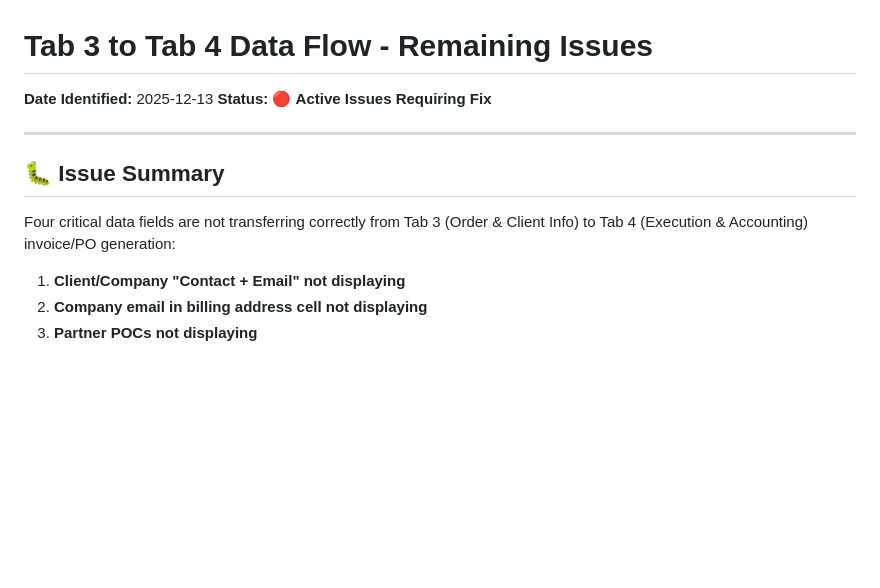
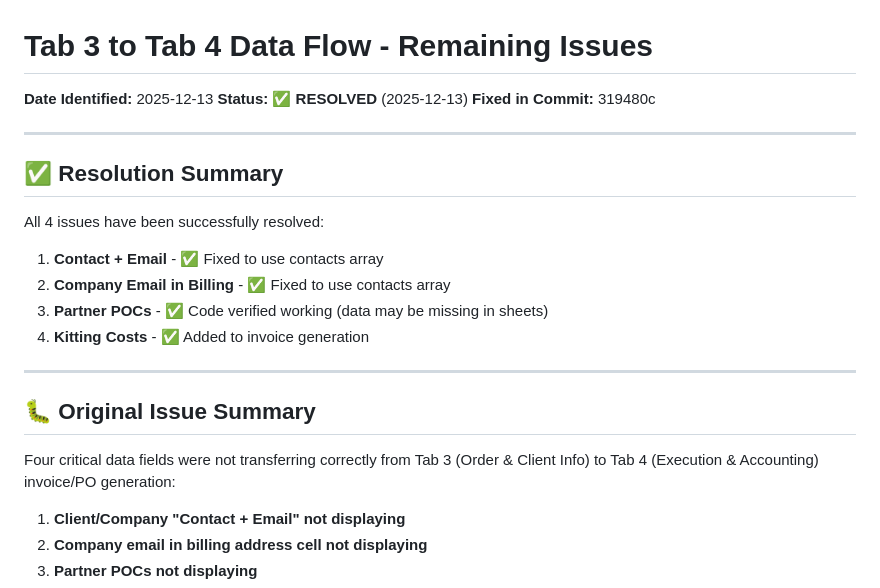
Before and after one commit to njpastrone/pricing-data-solution-pbp, a Markdown page: TAB3_TAB4_REMAINING_ISSUES.md, the part around the change. Drawn GitHub-style; blank space fills up the shorter version.

Commit message:
DOCS: Mark Tab 3 to Tab 4 issues as resolved

```diff
--- a/TAB3_TAB4_REMAINING_ISSUES.md
+++ b/TAB3_TAB4_REMAINING_ISSUES.md
@@ -1,13 +1,25 @@
 # Tab 3 to Tab 4 Data Flow - Remaining Issues
 
 **Date Identified:** 2025-12-13
-**Status:** 🔴 **Active Issues Requiring Fix**
+**Status:** ✅ **RESOLVED** (2025-12-13)
+**Fixed in Commit:** 319480c
 
 ---
 
-## 🐛 Issue Summary
+## ✅ Resolution Summary
 
-Four critical data fields are not transferring correctly from Tab 3 (Order & Client Info) to Tab 4 (Execution & Accounting) invoice/PO generation:
+All 4 issues have been successfully resolved:
+
+1. **Contact + Email** - ✅ Fixed to use contacts array
+2. **Company Email in Billing** - ✅ Fixed to use contacts array
+3. **Partner POCs** - ✅ Code verified working (data may be missing in sheets)
+4. **Kitting Costs** - ✅ Added to invoice generation
+
+---
+
+## 🐛 Original Issue Summary
+
+Four critical data fields were not transferring correctly from Tab 3 (Order & Client Info) to Tab 4 (Execution & Accounting) invoice/PO generation:
 
 1. **Client/Company "Contact + Email" not displaying**
 2. **Company email in billing address cell not displaying**
```
